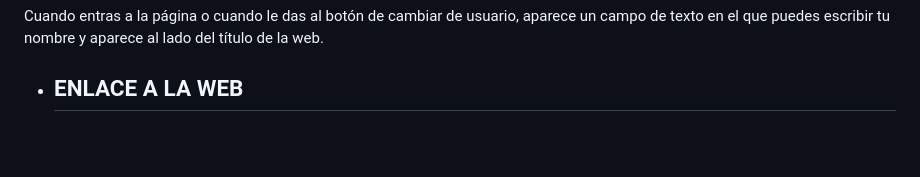
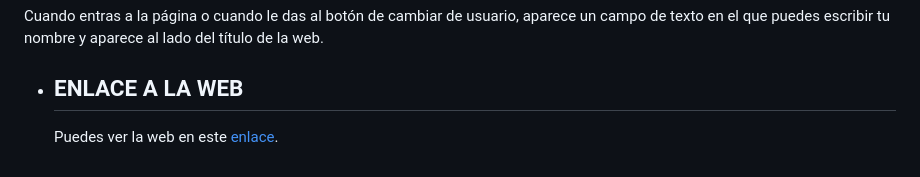
Before and after one commit to L3INAD2907/L3INAD2907.github.io, a Markdown page: README.md, the part around the change. Rendered like a GitHub page; blank space fills up the shorter version.

Commit message:
añadido enlace a web

```diff
--- a/README.md
+++ b/README.md
@@ -138,3 +138,5 @@ Cuando entras a la página o cuando le das al botón de cambiar de usuario, apar
 
 
 * ## ENLACE A LA WEB
+
+  Puedes ver la web en este [enlace](https://l3inad2907.github.io/).
```
